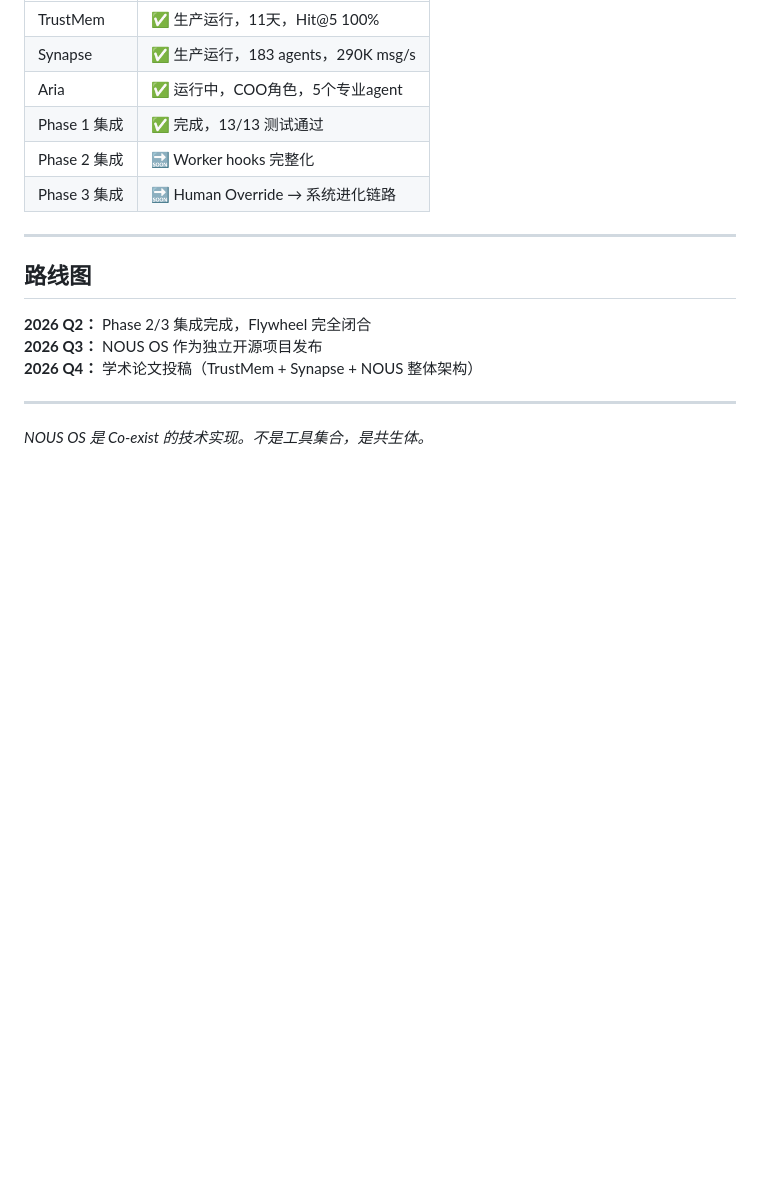
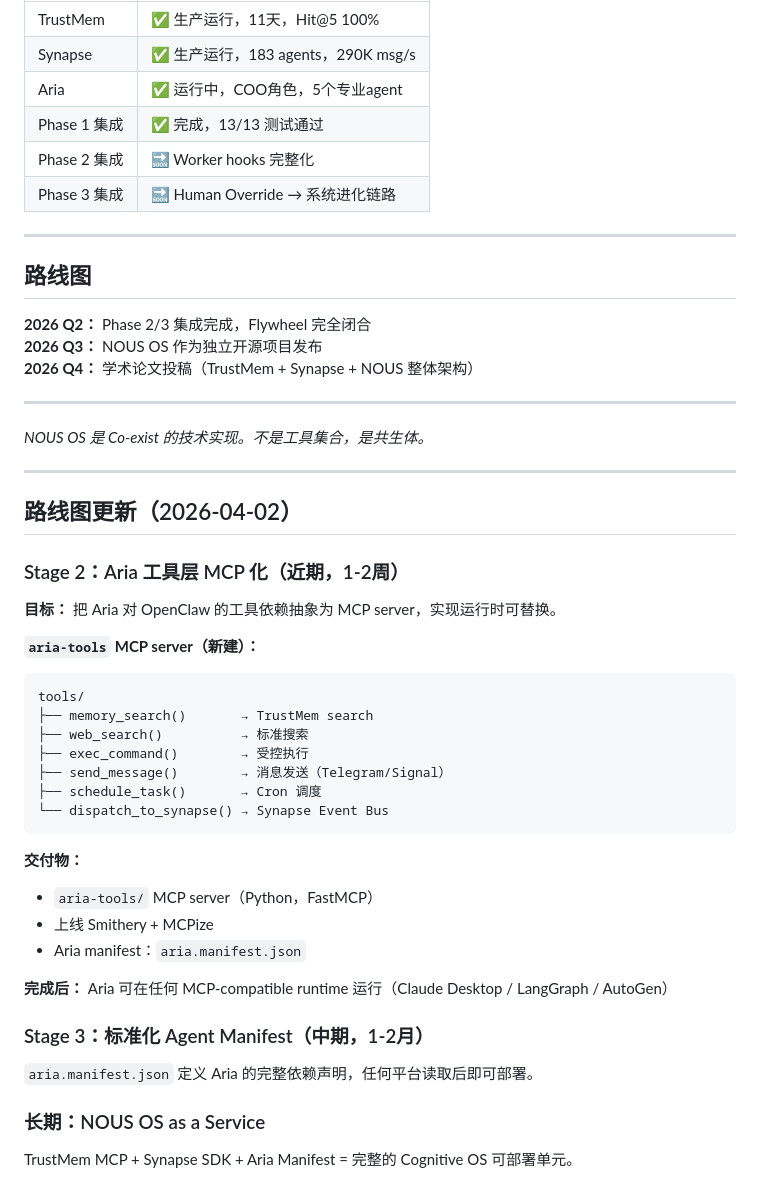
Before and after one commit to jupiturliu/nous-os, a Markdown page: NOUS-OS-SPEC.md, the part around the change. GitHub-like rendering; blank space fills up the shorter version.

Commit message:
roadmap: add Stage 2 aria-tools MCP + Stage 3 manifest portability

````diff
--- a/NOUS-OS-SPEC.md
+++ b/NOUS-OS-SPEC.md
@@ -109,3 +109,37 @@ NOUS OS 不是放大器，是砥砺石。在投资决策、战略方向、重大
 ---
 
 *NOUS OS 是 Co-exist 的技术实现。不是工具集合，是共生体。*
+
+---
+
+## 路线图更新（2026-04-02）
+
+### Stage 2：Aria 工具层 MCP 化（近期，1-2周）
+
+**目标：** 把 Aria 对 OpenClaw 的工具依赖抽象为 MCP server，实现运行时可替换。
+
+**`aria-tools` MCP server（新建）：**
+```
+tools/
+├── memory_search()       → TrustMem search
+├── web_search()          → 标准搜索
+├── exec_command()        → 受控执行
+├── send_message()        → 消息发送（Telegram/Signal）
+├── schedule_task()       → Cron 调度
+└── dispatch_to_synapse() → Synapse Event Bus
+```
+
+**交付物：**
+- `aria-tools/` MCP server（Python，FastMCP）
+- 上线 Smithery + MCPize
+- Aria manifest：`aria.manifest.json`
+
+**完成后：** Aria 可在任何 MCP-compatible runtime 运行（Claude Desktop / LangGraph / AutoGen）
+
+### Stage 3：标准化 Agent Manifest（中期，1-2月）
+
+`aria.manifest.json` 定义 Aria 的完整依赖声明，任何平台读取后即可部署。
+
+### 长期：NOUS OS as a Service
+
+TrustMem MCP + Synapse SDK + Aria Manifest = 完整的 Cognitive OS 可部署单元。
````
